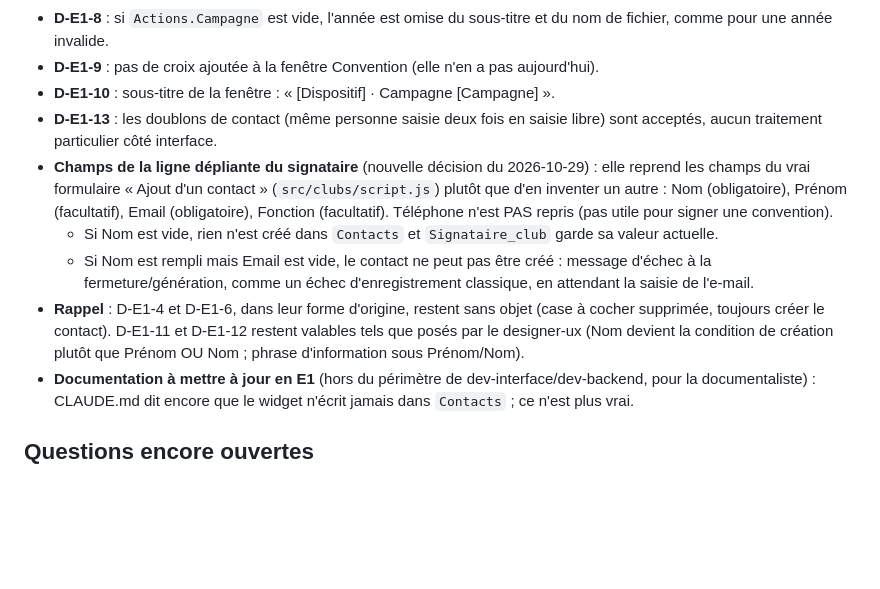
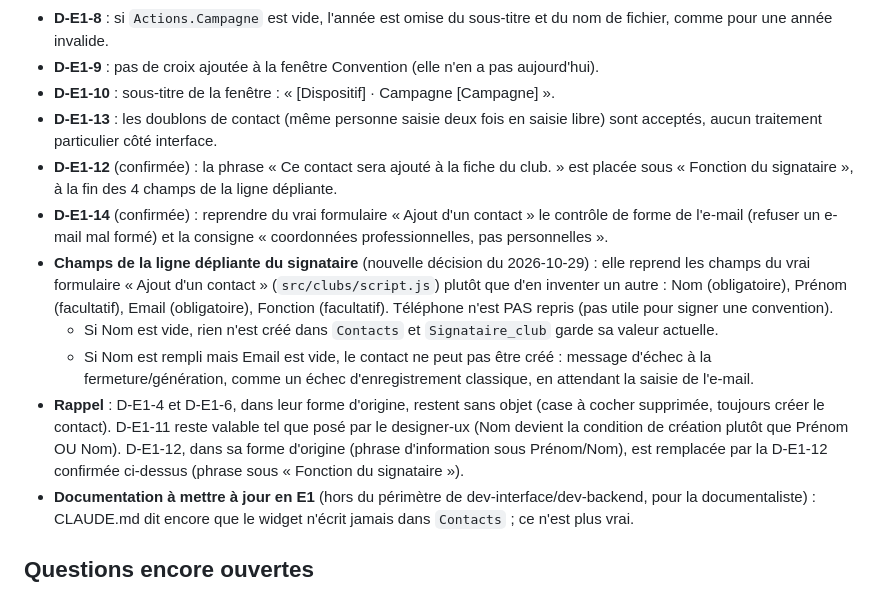
Before and after one commit to hantaranui/grist-qpv-widget, a Markdown page: docs/backlog.md, the part around the change. Rendered like a GitHub page; blank space fills up the shorter version.

Commit message:
docs: backlog, E1 - correction du Rappel (D-E1-12 placée sous Fonction du signataire)

```diff
--- a/docs/backlog.md
+++ b/docs/backlog.md
@@ -172,10 +172,12 @@ Tâches à venir : E1.1 (note UX, designer-ux), E1.2 (écran, dev-interface), E1
 - **D-E1-9** : pas de croix ajoutée à la fenêtre Convention (elle n'en a pas aujourd'hui).
 - **D-E1-10** : sous-titre de la fenêtre : « [Dispositif] · Campagne [Campagne] ».
 - **D-E1-13** : les doublons de contact (même personne saisie deux fois en saisie libre) sont acceptés, aucun traitement particulier côté interface.
+- **D-E1-12** (confirmée) : la phrase « Ce contact sera ajouté à la fiche du club. » est placée sous « Fonction du signataire », à la fin des 4 champs de la ligne dépliante.
+- **D-E1-14** (confirmée) : reprendre du vrai formulaire « Ajout d'un contact » le contrôle de forme de l'e-mail (refuser un e-mail mal formé) et la consigne « coordonnées professionnelles, pas personnelles ».
 - **Champs de la ligne dépliante du signataire** (nouvelle décision du 2026-10-29) : elle reprend les champs du vrai formulaire « Ajout d'un contact » (`src/clubs/script.js`) plutôt que d'en inventer un autre : Nom (obligatoire), Prénom (facultatif), Email (obligatoire), Fonction (facultatif). Téléphone n'est PAS repris (pas utile pour signer une convention).
   - Si Nom est vide, rien n'est créé dans `Contacts` et `Signataire_club` garde sa valeur actuelle.
   - Si Nom est rempli mais Email est vide, le contact ne peut pas être créé : message d'échec à la fermeture/génération, comme un échec d'enregistrement classique, en attendant la saisie de l'e-mail.
-- **Rappel** : D-E1-4 et D-E1-6, dans leur forme d'origine, restent sans objet (case à cocher supprimée, toujours créer le contact). D-E1-11 et D-E1-12 restent valables tels que posés par le designer-ux (Nom devient la condition de création plutôt que Prénom OU Nom ; phrase d'information sous Prénom/Nom).
+- **Rappel** : D-E1-4 et D-E1-6, dans leur forme d'origine, restent sans objet (case à cocher supprimée, toujours créer le contact). D-E1-11 reste valable tel que posé par le designer-ux (Nom devient la condition de création plutôt que Prénom OU Nom). D-E1-12, dans sa forme d'origine (phrase d'information sous Prénom/Nom), est remplacée par la D-E1-12 confirmée ci-dessus (phrase sous « Fonction du signataire »).
 - **Documentation à mettre à jour en E1** (hors du périmètre de dev-interface/dev-backend, pour la documentaliste) : CLAUDE.md dit encore que le widget n'écrit jamais dans `Contacts` ; ce n'est plus vrai.
 
 ## Questions encore ouvertes
```
